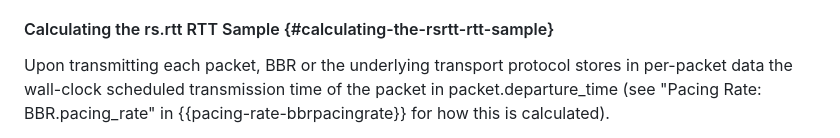
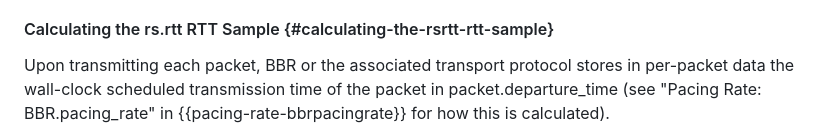
Before and after one commit to ietf-wg-ccwg/draft-ietf-ccwg-bbr, a Markdown page: draft-ietf-ccwg-bbr.md, the part around the change. Drawn GitHub-style.

```diff
--- a/draft-ietf-ccwg-bbr.md
+++ b/draft-ietf-ccwg-bbr.md
@@ -1669,7 +1669,7 @@ is deemed a sufficient attempt to coordinate to drain the queue.
 
 #### Calculating the rs.rtt RTT Sample {#calculating-the-rsrtt-rtt-sample}
 
-Upon transmitting each packet, BBR or the underlying transport protocol
+Upon transmitting each packet, BBR or the associated transport protocol
 stores in per-packet data the wall-clock scheduled transmission time of the
 packet in packet.departure_time (see "Pacing Rate: BBR.pacing_rate" in
 {{pacing-rate-bbrpacingrate}} for how this is calculated).
```
